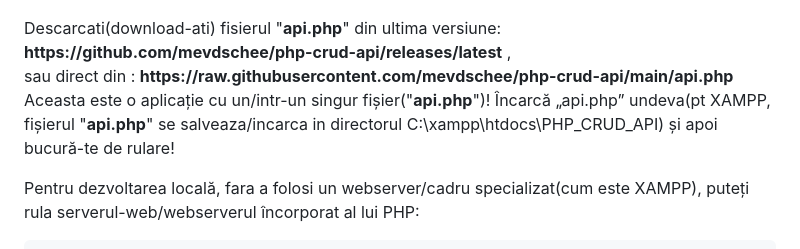
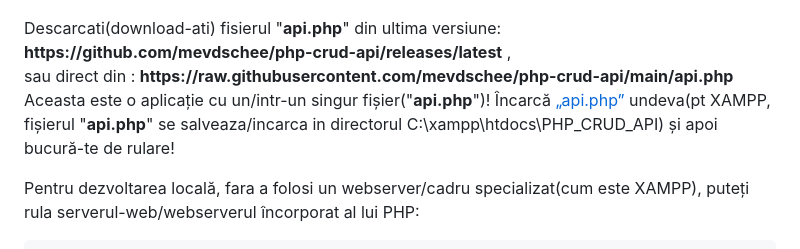
Before and after one commit to stefanache/MFP-ANAF-RO, a Markdown page: php_scripts/CRUD_API/ReadMe.md, the part around the change. Rendered like a GitHub page; folded sections open.

```diff
--- a/php_scripts/CRUD_API/ReadMe.md
+++ b/php_scripts/CRUD_API/ReadMe.md
@@ -31,7 +31,7 @@ asa ca in acest [**workshop**](https://github.com/stefanache/MFP-ANAF-RO/tree/ma
    Descarcati(download-ati) fisierul "<b>api.php</b>" din ultima versiune: <b>https://github.com/mevdschee/php-crud-api/releases/latest</b> ,<br/>
    sau direct din : <b>https://raw.githubusercontent.com/mevdschee/php-crud-api/main/api.php</b>
 
-   Aceasta este o aplicație cu un/intr-un  singur fișier("<b>api.php</b>")! Încarcă „api.php” undeva(pt XAMPP, fișierul "<b>api.php</b>" se salveaza/incarca in directorul C:\xampp\htdocs\PHP_CRUD_API\) și apoi bucură-te de rulare!
+   Aceasta este o aplicație cu un/intr-un  singur fișier("<b>api.php</b>")! Încarcă [„api.php”](https://github.com/codemage66/PHP-CRUD-API/blob/main/api.php) undeva(pt XAMPP, fișierul "<b>api.php</b>" se salveaza/incarca in directorul C:\xampp\htdocs\PHP_CRUD_API\) și apoi bucură-te de rulare!
 
    Pentru dezvoltarea locală, fara a folosi un webserver/cadru specializat(cum este XAMPP), puteți rula serverul-web/webserverul încorporat al lui PHP:
 
```
